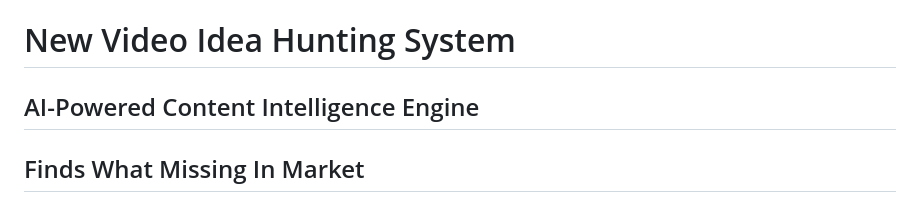
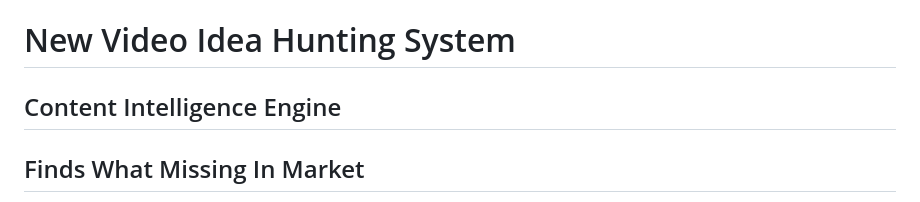
Before and after one commit to GI-STANDARDS/NWIH, a Markdown page: README.md, the part around the change. GitHub-like rendering.

Commit message:
Revise project title and description
Updated the title of the project and removed 'AI-Powered' from the description.

```diff
--- a/README.md
+++ b/README.md
@@ -1,6 +1,6 @@
 # New Video Idea Hunting System
 
-## AI-Powered Content Intelligence Engine
+## Content Intelligence Engine
 
 ## Finds What Missing In Market
 
```
